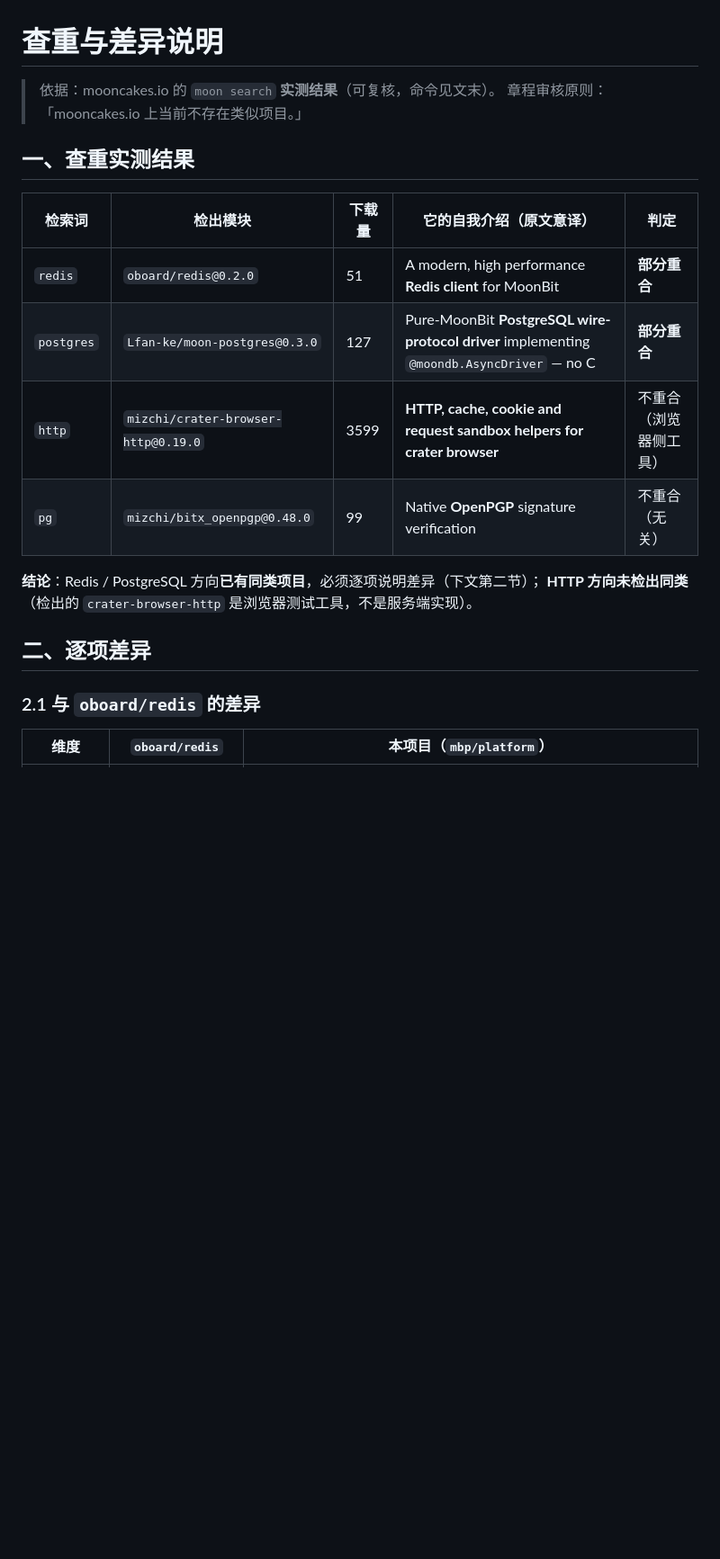
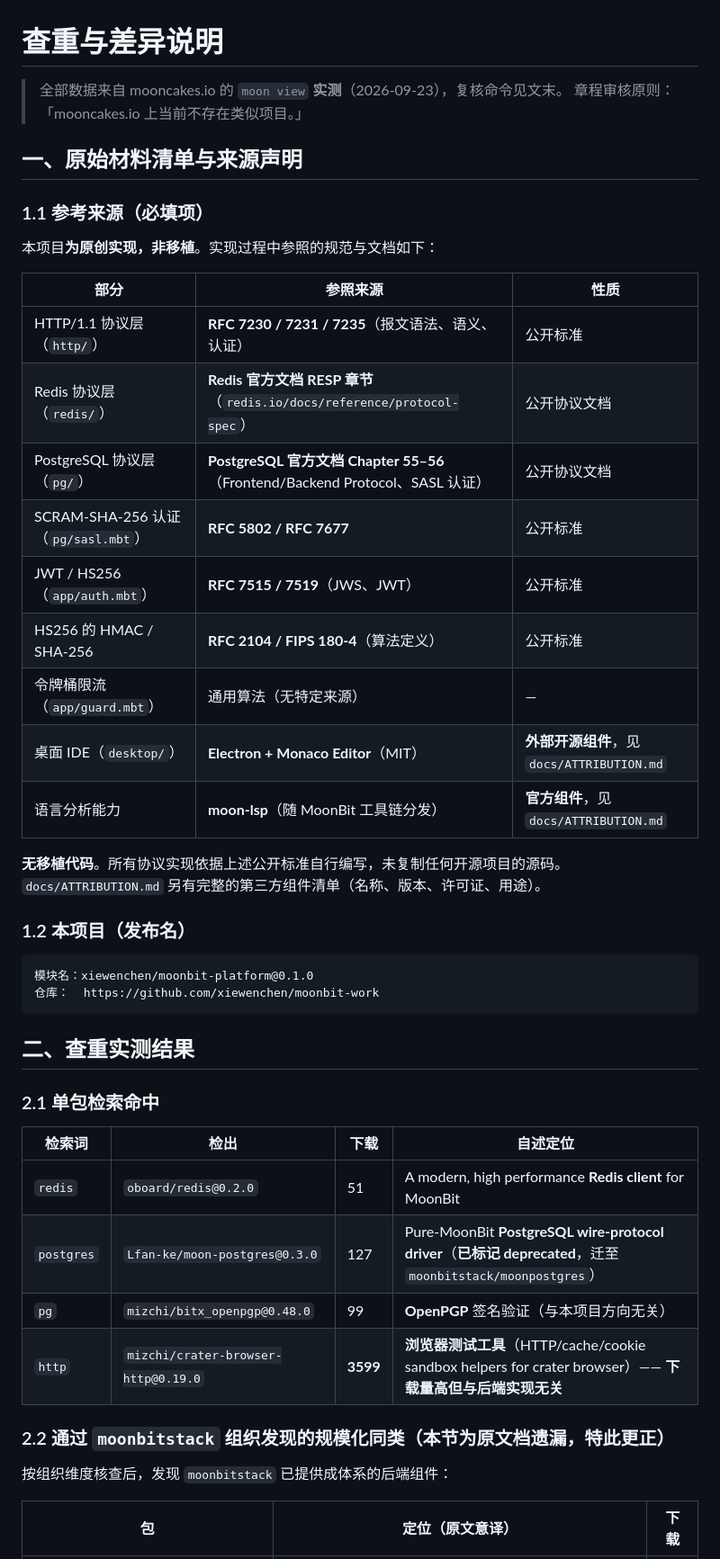
Before and after one commit to xiewenchen/moonbit-work, a Markdown page: docs/DIFFERENTIATION.md, the part around one of its changes. Shown at 90% size. Drawn GitHub-style; blank space fills up the shorter version.

````diff
--- a/docs/DIFFERENTIATION.md
+++ b/docs/DIFFERENTIATION.md
@@ -1,23 +1,50 @@
 # 查重与差异说明
 
-> 依据：mooncakes.io 的 `moon search` **实测结果**（可复核，命令见文末）。
+> 全部数据来自 mooncakes.io 的 `moon view` **实测**（2026-09-23），复核命令见文末。
 > 章程审核原则：「mooncakes.io 上当前不存在类似项目。」
 
-## 一、查重实测结果
+## 一、原始材料清单与来源声明
 
-| 检索词 | 检出模块 | 下载量 | 它的自我介绍（原文意译） | 判定 |
-|---|---|---|---|---|
-| `redis` | `oboard/redis@0.2.0` | 51 | A modern, high performance **Redis client** for MoonBit | **部分重合** |
-| `postgres` | `Lfan-ke/moon-postgres@0.3.0` | 127 | Pure-MoonBit **PostgreSQL wire-protocol driver** implementing `@moondb.AsyncDriver` — no C | **部分重合** |
-| `http` | `mizchi/crater-browser-http@0.19.0` | 3599 | **HTTP, cache, cookie and request sandbox helpers for crater browser** | 不重合（浏览器侧工具） |
-| `pg` | `mizchi/bitx_openpgp@0.48.0` | 99 | Native **OpenPGP** signature verification | 不重合（无关） |
+### 1.1 参考来源（必填项）
 
-**结论**：Redis / PostgreSQL 方向**已有同类项目**，必须逐项说明差异（下文第二节）；
-**HTTP 方向未检出同类**（检出的 `crater-browser-http` 是浏览器测试工具，不是服务端实现）。
+本项目**为原创实现，非移植**。实现过程中参照的规范与文档如下：
 
-## 二、逐项差异
+| 部分 | 参照来源 | 性质 |
+|---|---|---|
+| HTTP/1.1 协议层（`http/`） | **RFC 7230 / 7231 / 7235**（报文语法、语义、认证） | 公开标准 |
+| Redis 协议层（`redis/`） | **Redis 官方文档 RESP 章节**（`redis.io/docs/reference/protocol-spec`） | 公开协议文档 |
+| PostgreSQL 协议层（`pg/`） | **PostgreSQL 官方文档 Chapter 55–56**（Frontend/Backend Protocol、SASL 认证） | 公开协议文档 |
+| SCRAM-SHA-256 认证（`pg/sasl.mbt`） | **RFC 5802 / RFC 7677** | 公开标准 |
+| JWT / HS256（`app/auth.mbt`） | **RFC 7515 / 7519**（JWS、JWT） | 公开标准 |
+| HS256 的 HMAC / SHA-256 | **RFC 2104 / FIPS 180-4**（算法定义） | 公开标准 |
+| 令牌桶限流（`app/guard.mbt`） | 通用算法（无特定来源） | — |
+| 桌面 IDE（`desktop/`） | **Electron + Monaco Editor**（MIT）| **外部开源组件**，见 `docs/ATTRIBUTION.md` |
+| 语言分析能力 | **moon-lsp**（随 MoonBit 工具链分发） | **官方组件**，见 `docs/ATTRIBUTION.md` |
 
-### 2.1 与 `oboard/redis` 的差异
+**无移植代码**。所有协议实现依据上述公开标准自行编写，未复制任何开源项目的源码。
+`docs/ATTRIBUTION.md` 另有完整的第三方组件清单（名称、版本、许可证、用途）。
 
-| 维度 | `oboard/redis` | 本项目（`mbp/platform`） |
+### 1.2 本项目（发布名）
+
+```
+模块名：xiewenchen/moonbit-platform@0.1.0
+仓库：  https://github.com/xiewenchen/moonbit-work
+```
+
+## 二、查重实测结果
+
+### 2.1 单包检索命中
+
+| 检索词 | 检出 | 下载 | 自述定位 |
+|---|---|---|---|
+| `redis` | `oboard/redis@0.2.0` | 51 | A modern, high performance **Redis client** for MoonBit |
+| `postgres` | `Lfan-ke/moon-postgres@0.3.0` | 127 | Pure-MoonBit **PostgreSQL wire-protocol driver**（**已标记 deprecated**，迁至 `moonbitstack/moonpostgres`）|
+| `pg` | `mizchi/bitx_openpgp@0.48.0` | 99 | **OpenPGP** 签名验证（与本项目方向无关）|
+| `http` | `mizchi/crater-browser-http@0.19.0` | **3599** | **浏览器测试工具**（HTTP/cache/cookie sandbox helpers for crater browser）—— **下载量高但与后端实现无关** |
+
+### 2.2 通过 `moonbitstack` 组织发现的规模化同类（**本节为原文档遗漏，特此更正**）
+
+按组织维度核查后，发现 `moonbitstack` 已提供成体系的后端组件：
+
+| 包 | 定位（原文意译） | 下载 |
 |---|---|---|
````
Also changed, not shown: other parts of docs/DIFFERENTIATION.md (+53 -33 lines).
